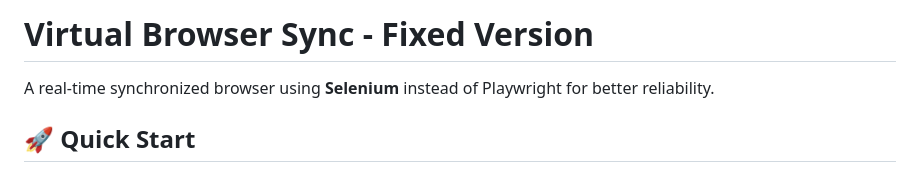
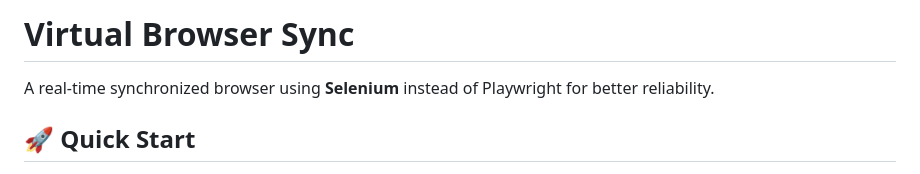
Before and after one commit to johna108/Comic-Sync, a Markdown page: README.md, the part around the change. Drawn GitHub-style.

```diff
--- a/README.md
+++ b/README.md
@@ -1,4 +1,4 @@
-# Virtual Browser Sync - Fixed Version
+# Virtual Browser Sync
 
 A real-time synchronized browser using **Selenium** instead of Playwright for better reliability.
 
```
